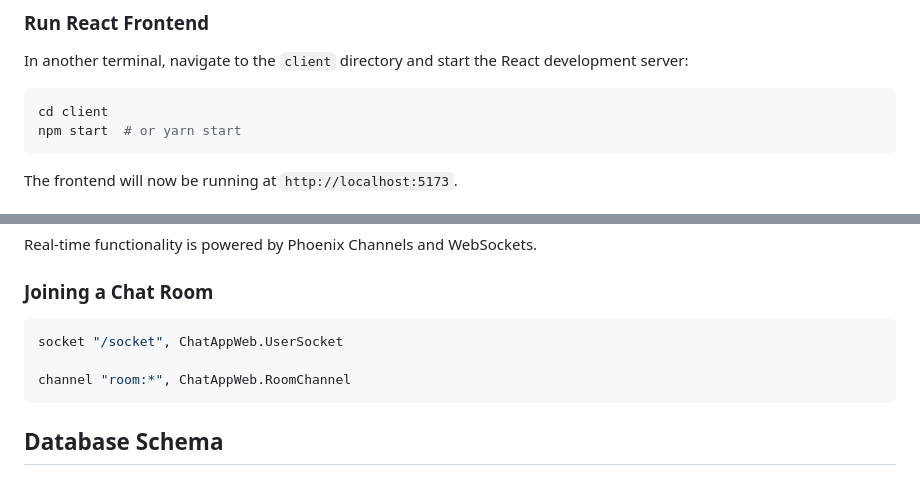
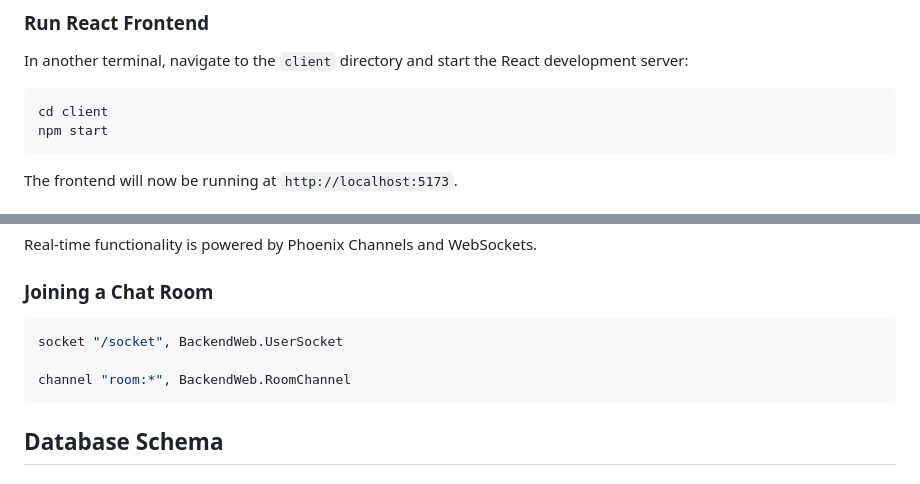
Before and after one commit to Solobarine/toucan, a Markdown page: README.md, 2 parts joined by grey strips. GitHub-like rendering.

Commit message:
Update "ChatAppWeb" to BackendWeb

````diff
--- a/README.md
+++ b/README.md
@@ -134,7 +134,7 @@ In another terminal, navigate to the `client` directory and start the React deve
 
 ```bash
 cd client
-npm start  # or yarn start
+npm start
 ```
 
 The frontend will now be running at `http://localhost:5173`.
@@ -162,9 +162,9 @@ Real-time functionality is powered by Phoenix Channels and WebSockets.
 ### Joining a Chat Room
 
 ```elixir
-socket "/socket", ChatAppWeb.UserSocket
+socket "/socket", BackendWeb.UserSocket
 
-channel "room:*", ChatAppWeb.RoomChannel
+channel "room:*", BackendWeb.RoomChannel
 ```
 
 ## Database Schema
````
